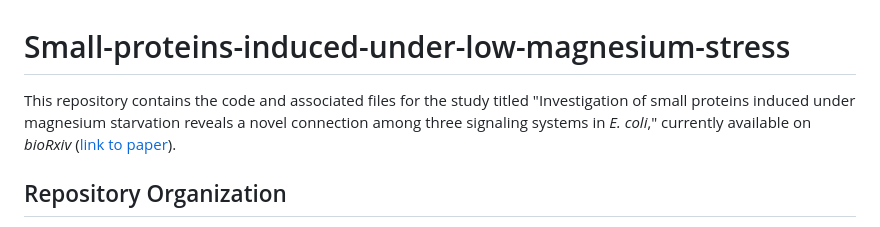
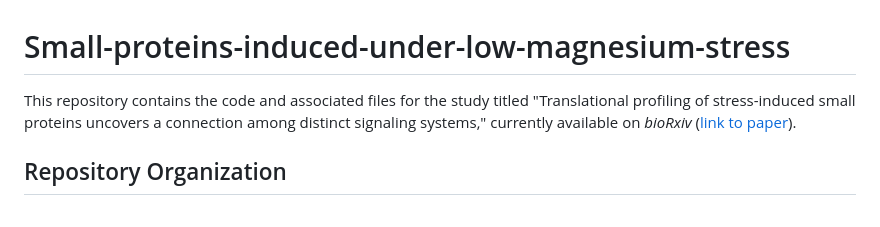
Before and after one commit to yadavalli-lab/Small-proteins-induced-under-low-magnesium-stress-in-E.coli, a Markdown page: README.md, the part around the change. GitHub-like rendering.

```diff
--- a/README.md
+++ b/README.md
@@ -1,6 +1,6 @@
 # Small-proteins-induced-under-low-magnesium-stress
 
-This repository contains the code and associated files for the study titled "Investigation of small proteins induced under magnesium starvation reveals a novel connection among three signaling systems in _E. coli_," currently available on _bioRxiv_ ([link to paper](#)).
+This repository contains the code and associated files for the study titled "Translational profiling of stress-induced small proteins uncovers a connection among distinct signaling systems," currently available on _bioRxiv_ ([link to paper](#)).
 
 ## Repository Organization
 
```
